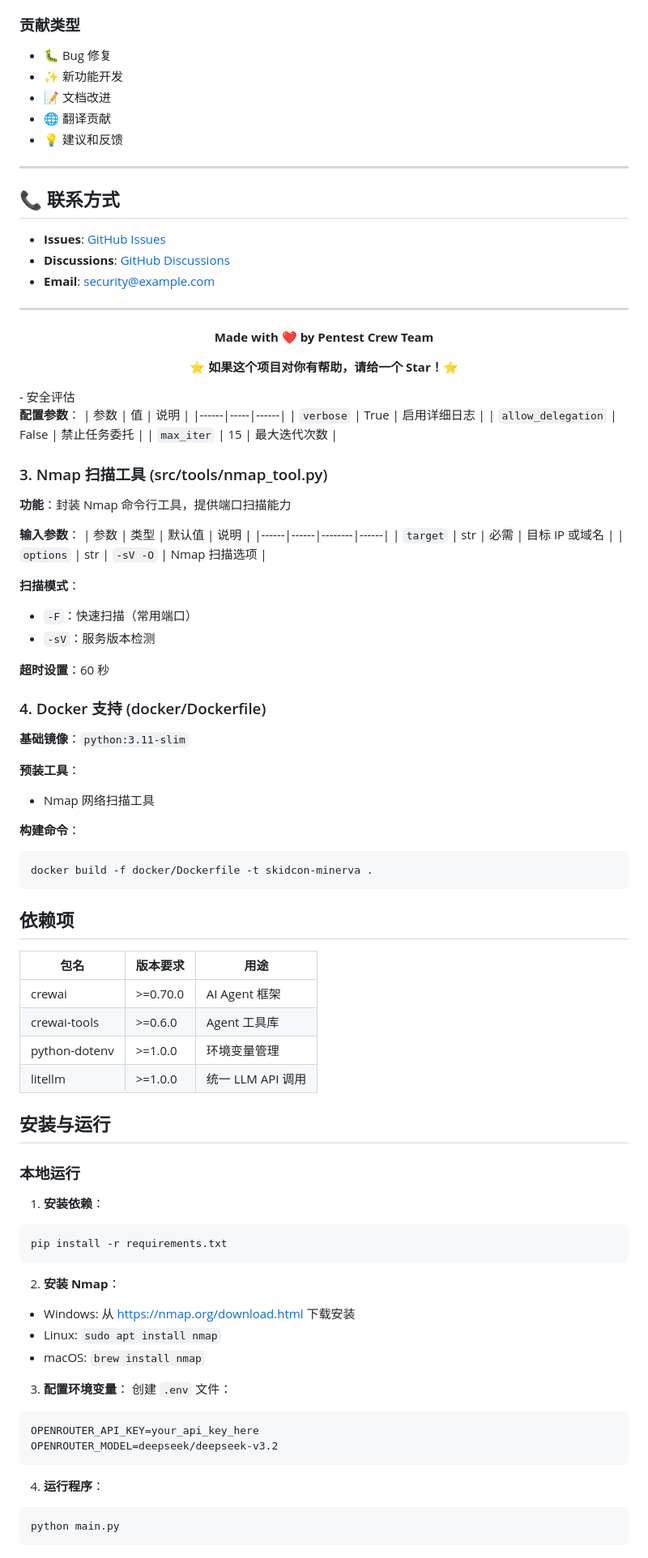
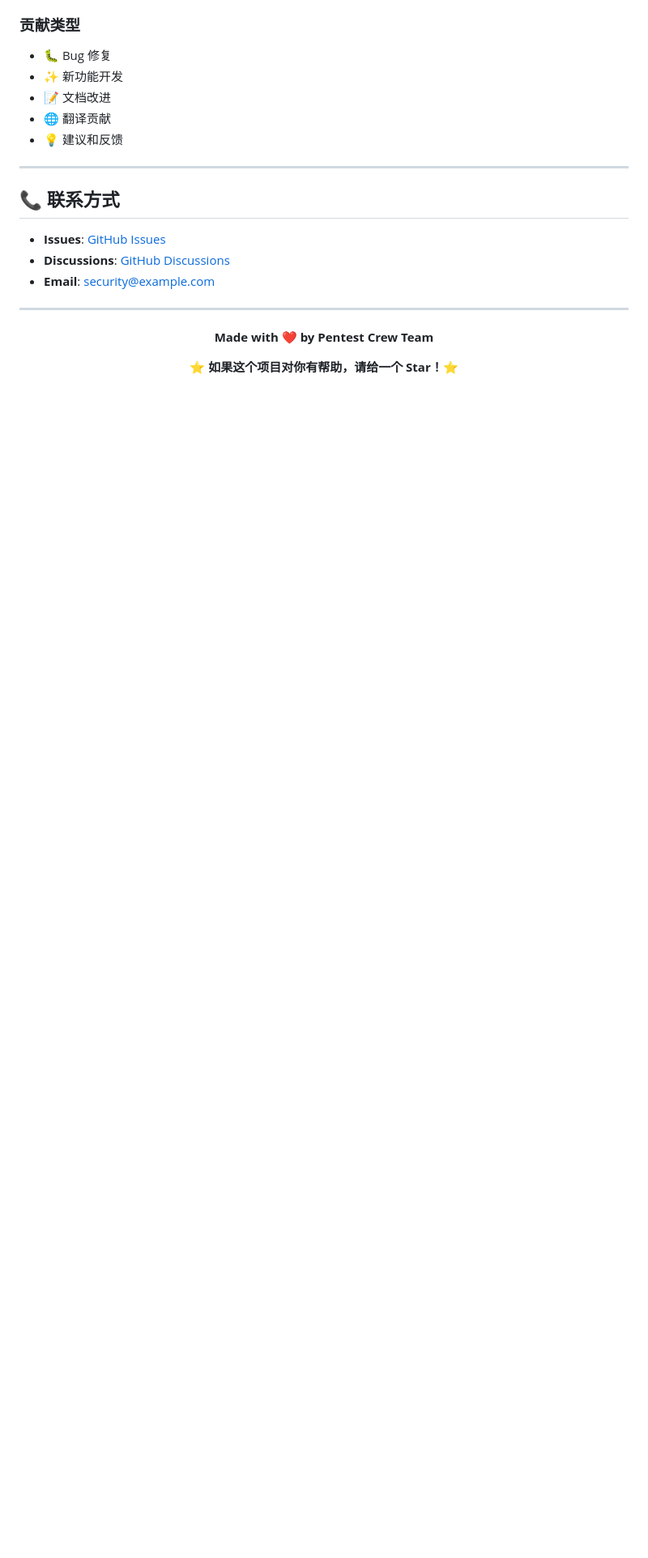
Before and after one commit to x983193082/skidcon, a Markdown page: README.md, the part around one of its changes. Shown at 81% size. GitHub-like rendering; blank space fills up the shorter version.

````diff
--- a/README.md
+++ b/README.md
@@ -1002,75 +1002,3 @@ docker exec -it pentest-crew-redis redis-cli ping
 **⭐ 如果这个项目对你有帮助，请给一个 Star！⭐**
 
 </div>
-- 安全评估
-
-**配置参数**：
-| 参数 | 值 | 说明 |
-|------|-----|------|
-| `verbose` | True | 启用详细日志 |
-| `allow_delegation` | False | 禁止任务委托 |
-| `max_iter` | 15 | 最大迭代次数 |
-
-### 3. Nmap 扫描工具 (src/tools/nmap_tool.py)
-
-**功能**：封装 Nmap 命令行工具，提供端口扫描能力
-
-**输入参数**：
-| 参数 | 类型 | 默认值 | 说明 |
-|------|------|--------|------|
-| `target` | str | 必需 | 目标 IP 或域名 |
-| `options` | str | `-sV -O` | Nmap 扫描选项 |
-
-**扫描模式**：
-- `-F`：快速扫描（常用端口）
-- `-sV`：服务版本检测
-
-**超时设置**：60 秒
-
-### 4. Docker 支持 (docker/Dockerfile)
-
-**基础镜像**：`python:3.11-slim`
-
-**预装工具**：
-- Nmap 网络扫描工具
-
-**构建命令**：
-```bash
-docker build -f docker/Dockerfile -t skidcon-minerva .
-```
-
-## 依赖项
-
-| 包名 | 版本要求 | 用途 |
-|------|----------|------|
-| crewai | >=0.70.0 | AI Agent 框架 |
-| crewai-tools | >=0.6.0 | Agent 工具库 |
-| python-dotenv | >=1.0.0 | 环境变量管理 |
-| litellm | >=1.0.0 | 统一 LLM API 调用 |
-
-## 安装与运行
-
-### 本地运行
-
-1. **安装依赖**：
-```bash
-pip install -r requirements.txt
-```
-
-2. **安装 Nmap**：
-- Windows: 从 https://nmap.org/download.html 下载安装
-- Linux: `sudo apt install nmap`
-- macOS: `brew install nmap`
-
-3. **配置环境变量**：
-创建 `.env` 文件：
-```
-OPENROUTER_API_KEY=your_api_key_here
-OPENROUTER_MODEL=deepseek/deepseek-v3.2
-```
-
-4. **运行程序**：
-```bash
-python main.py
-```
-
````
Also changed, not shown: other parts of README.md (+0 -73 lines).
